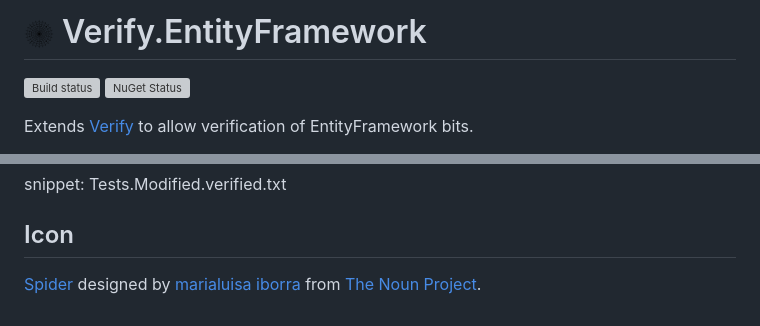
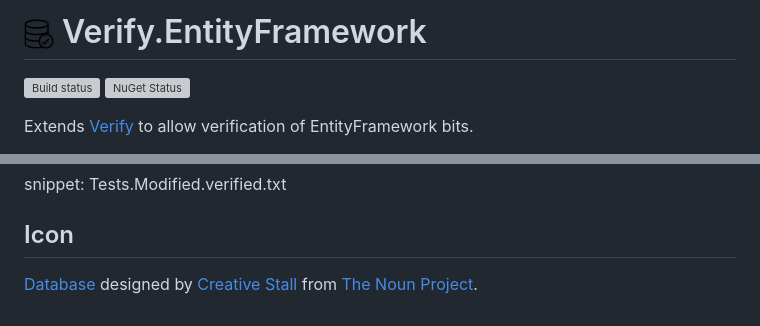
Before and after one commit to VerifyTests/Verify.EntityFramework, a Markdown page: readme.source.md, 2 parts joined by grey strips. GitHub-like rendering; pictures changed too: src/icon.png; grey boxes are pictures that could not be loaded.

```diff
--- a/readme.source.md
+++ b/readme.source.md
@@ -56,4 +56,4 @@ snippet: Tests.Modified.verified.txt
 
 ## Icon
 
-[Spider](https://thenounproject.com/term/spider/904683/) designed by [marialuisa iborra](https://thenounproject.com/marialuisa.iborra/) from [The Noun Project](https://thenounproject.com/creativepriyanka).
+[Database](https://thenounproject.com/term/database/310841/) designed by [Creative Stall](https://thenounproject.com/creativestall/) from [The Noun Project](https://thenounproject.com/creativepriyanka).
```
Also changed, not shown: readme.md (+1 -1 lines).
